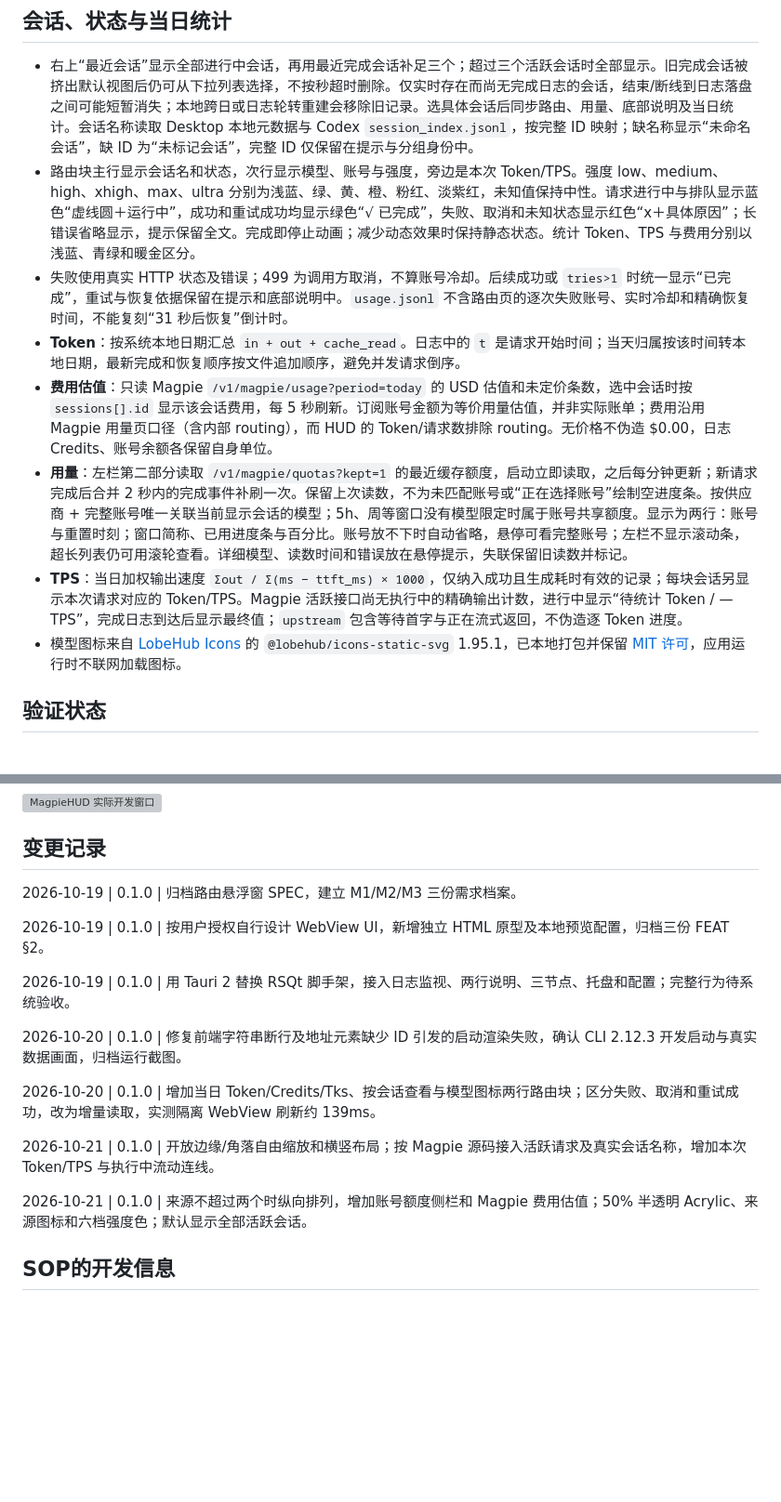
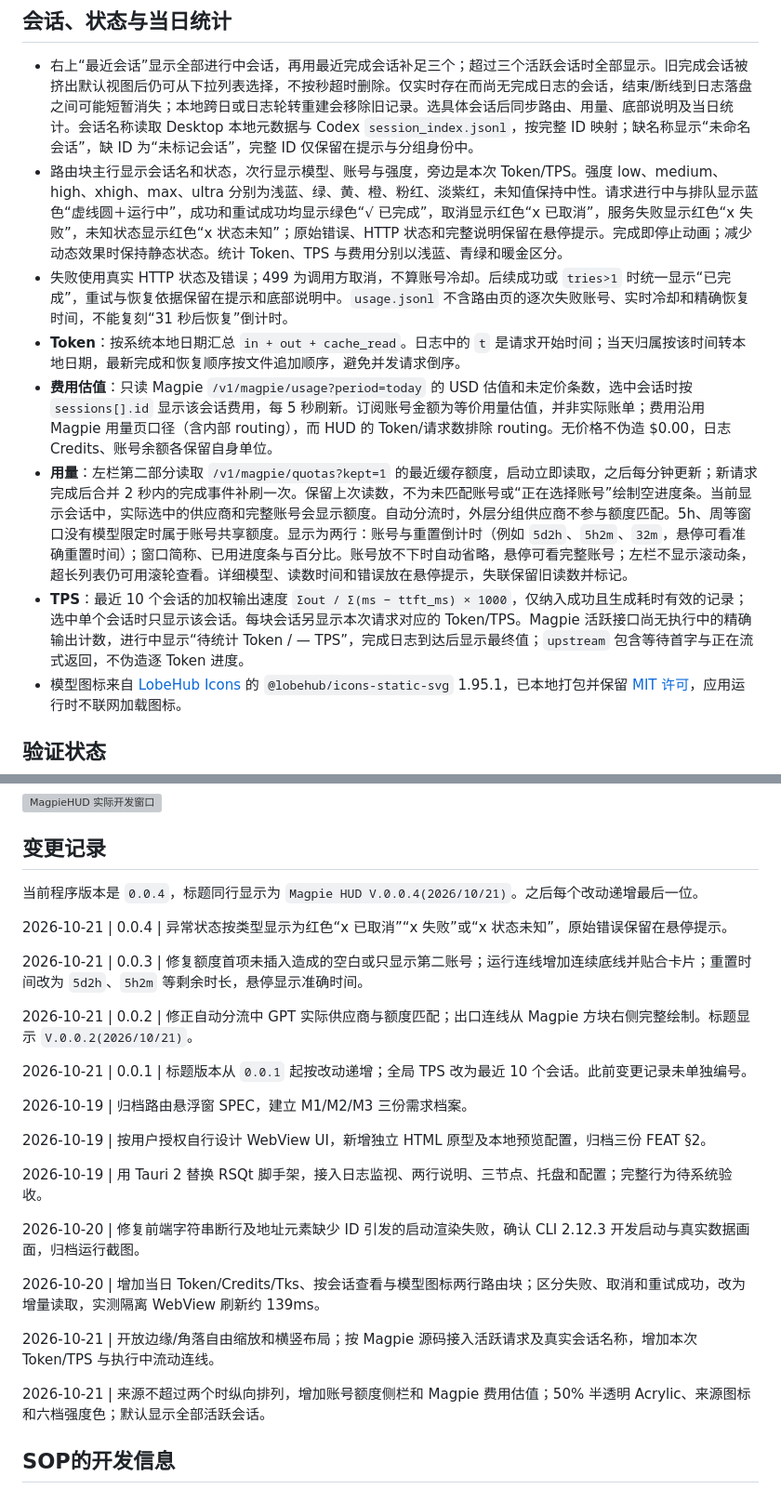
Before and after one commit to smallcat2333/magpie-hud, a Markdown page: README.md, 2 parts joined by grey strips. Shown at 93% size. Rendered like a GitHub page; blank space fills up the shorter version; grey boxes are pictures that could not be loaded.

```diff
--- a/README.md
+++ b/README.md
@@ -39,12 +39,12 @@ cargo test --manifest-path src-tauri/Cargo.toml --lib
 ## 会话、状态与当日统计
 
 - 右上“最近会话”显示全部进行中会话，再用最近完成会话补足三个；超过三个活跃会话时全部显示。旧完成会话被挤出默认视图后仍可从下拉列表选择，不按秒超时删除。仅实时存在而尚无完成日志的会话，结束/断线到日志落盘之间可能短暂消失；本地跨日或日志轮转重建会移除旧记录。选具体会话后同步路由、用量、底部说明及当日统计。会话名称读取 Desktop 本地元数据与 Codex `session_index.jsonl`，按完整 ID 映射；缺名称显示“未命名会话”，缺 ID 为“未标记会话”，完整 ID 仅保留在提示与分组身份中。
-- 路由块主行显示会话名和状态，次行显示模型、账号与强度，旁边是本次 Token/TPS。强度 low、medium、high、xhigh、max、ultra 分别为浅蓝、绿、黄、橙、粉红、淡紫红，未知值保持中性。请求进行中与排队显示蓝色“虚线圆＋运行中”，成功和重试成功均显示绿色“√ 已完成”，失败、取消和未知状态显示红色“x＋具体原因”；长错误省略显示，提示保留全文。完成即停止动画；减少动态效果时保持静态状态。统计 Token、TPS 与费用分别以浅蓝、青绿和暖金区分。
+- 路由块主行显示会话名和状态，次行显示模型、账号与强度，旁边是本次 Token/TPS。强度 low、medium、high、xhigh、max、ultra 分别为浅蓝、绿、黄、橙、粉红、淡紫红，未知值保持中性。请求进行中与排队显示蓝色“虚线圆＋运行中”，成功和重试成功均显示绿色“√ 已完成”，取消显示红色“x 已取消”，服务失败显示红色“x 失败”，未知状态显示红色“x 状态未知”；原始错误、HTTP 状态和完整说明保留在悬停提示。完成即停止动画；减少动态效果时保持静态状态。统计 Token、TPS 与费用分别以浅蓝、青绿和暖金区分。
 - 失败使用真实 HTTP 状态及错误；499 为调用方取消，不算账号冷却。后续成功或 `tries>1` 时统一显示“已完成”，重试与恢复依据保留在提示和底部说明中。`usage.jsonl` 不含路由页的逐次失败账号、实时冷却和精确恢复时间，不能复刻“31 秒后恢复”倒计时。
 - **Token**：按系统本地日期汇总 `in + out + cache_read`。日志中的 `t` 是请求开始时间；当天归属按该时间转本地日期，最新完成和恢复顺序按文件追加顺序，避免并发请求倒序。
 - **费用估值**：只读 Magpie `/v1/magpie/usage?period=today` 的 USD 估值和未定价条数，选中会话时按 `sessions[].id` 显示该会话费用，每 5 秒刷新。订阅账号金额为等价用量估值，并非实际账单；费用沿用 Magpie 用量页口径（含内部 routing），而 HUD 的 Token/请求数排除 routing。无价格不伪造 $0.00，日志 Credits、账号余额各保留自身单位。
-- **用量**：左栏第二部分读取 `/v1/magpie/quotas?kept=1` 的最近缓存额度，启动立即读取，之后每分钟更新；新请求完成后合并 2 秒内的完成事件补刷一次。保留上次读数，不为未匹配账号或“正在选择账号”绘制空进度条。按供应商 + 完整账号唯一关联当前显示会话的模型；5h、周等窗口没有模型限定时属于账号共享额度。显示为两行：账号与重置时刻；窗口简称、已用进度条与百分比。账号放不下时自动省略，悬停可看完整账号；左栏不显示滚动条，超长列表仍可用滚轮查看。详细模型、读数时间和错误放在悬停提示，失联保留旧读数并标记。
-- **TPS**：当日加权输出速度 `Σout / Σ(ms − ttft_ms) × 1000`，仅纳入成功且生成耗时有效的记录；每块会话另显示本次请求对应的 Token/TPS。Magpie 活跃接口尚无执行中的精确输出计数，进行中显示“待统计 Token / — TPS”，完成日志到达后显示最终值；`upstream` 包含等待首字与正在流式返回，不伪造逐 Token 进度。
+- **用量**：左栏第二部分读取 `/v1/magpie/quotas?kept=1` 的最近缓存额度，启动立即读取，之后每分钟更新；新请求完成后合并 2 秒内的完成事件补刷一次。保留上次读数，不为未匹配账号或“正在选择账号”绘制空进度条。当前显示会话中，实际选中的供应商和完整账号会显示额度。自动分流时，外层分组供应商不参与额度匹配。5h、周等窗口没有模型限定时属于账号共享额度。显示为两行：账号与重置倒计时（例如 `5d2h`、`5h2m`、`32m`，悬停可看准确重置时间）；窗口简称、已用进度条与百分比。账号放不下时自动省略，悬停可看完整账号；左栏不显示滚动条，超长列表仍可用滚轮查看。详细模型、读数时间和错误放在悬停提示，失联保留旧读数并标记。
+- **TPS**：最近 10 个会话的加权输出速度 `Σout / Σ(ms − ttft_ms) × 1000`，仅纳入成功且生成耗时有效的记录；选中单个会话时只显示该会话。每块会话另显示本次请求对应的 Token/TPS。Magpie 活跃接口尚无执行中的精确输出计数，进行中显示“待统计 Token / — TPS”，完成日志到达后显示最终值；`upstream` 包含等待首字与正在流式返回，不伪造逐 Token 进度。
 - 模型图标来自 [LobeHub Icons](https://github.com/lobehub/lobe-icons) 的 `@lobehub/icons-static-svg` 1.95.1，已本地打包并保留 [MIT 许可](ui/icons/LICENSE)，应用运行时不联网加载图标。
 
 ## 验证状态
@@ -85,19 +86,29 @@ python scripts/verify_routing_window.py
 
 ## 变更记录
 
-2026-10-19 | 0.1.0 | 归档路由悬浮窗 SPEC，建立 M1/M2/M3 三份需求档案。
+当前程序版本是 `0.0.4`，标题同行显示为 `Magpie HUD V.0.0.4(2026/10/21)`。之后每个改动递增最后一位。
 
-2026-10-19 | 0.1.0 | 按用户授权自行设计 WebView UI，新增独立 HTML 原型及本地预览配置，归档三份 FEAT §2。
+2026-10-21 | 0.0.4 | 异常状态按类型显示为红色“x 已取消”“x 失败”或“x 状态未知”，原始错误保留在悬停提示。
 
-2026-10-19 | 0.1.0 | 用 Tauri 2 替换 RSQt 脚手架，接入日志监视、两行说明、三节点、托盘和配置；完整行为待系统验收。
+2026-10-21 | 0.0.3 | 修复额度首项未插入造成的空白或只显示第二账号；运行连线增加连续底线并贴合卡片；重置时间改为 `5d2h`、`5h2m` 等剩余时长，悬停显示准确时间。
 
-2026-10-20 | 0.1.0 | 修复前端字符串断行及地址元素缺少 ID 引发的启动渲染失败，确认 CLI 2.12.3 开发启动与真实数据画面，归档运行截图。
+2026-10-21 | 0.0.2 | 修正自动分流中 GPT 实际供应商与额度匹配；出口连线从 Magpie 方块右侧完整绘制。标题显示 `V.0.0.2(2026/10/21)`。
 
-2026-10-20 | 0.1.0 | 增加当日 Token/Credits/Tks、按会话查看与模型图标两行路由块；区分失败、取消和重试成功，改为增量读取，实测隔离 WebView 刷新约 139ms。
+2026-10-21 | 0.0.1 | 标题版本从 `0.0.1` 起按改动递增；全局 TPS 改为最近 10 个会话。此前变更记录未单独编号。
 
-2026-10-21 | 0.1.0 | 开放边缘/角落自由缩放和横竖布局；按 Magpie 源码接入活跃请求及真实会话名称，增加本次 Token/TPS 与执行中流动连线。
+2026-10-19 | 归档路由悬浮窗 SPEC，建立 M1/M2/M3 三份需求档案。
 
-2026-10-21 | 0.1.0 | 来源不超过两个时纵向排列，增加账号额度侧栏和 Magpie 费用估值；50% 半透明 Acrylic、来源图标和六档强度色；默认显示全部活跃会话。
+2026-10-19 | 按用户授权自行设计 WebView UI，新增独立 HTML 原型及本地预览配置，归档三份 FEAT §2。
+
+2026-10-19 | 用 Tauri 2 替换 RSQt 脚手架，接入日志监视、两行说明、三节点、托盘和配置；完整行为待系统验收。
+
+2026-10-20 | 修复前端字符串断行及地址元素缺少 ID 引发的启动渲染失败，确认 CLI 2.12.3 开发启动与真实数据画面，归档运行截图。
+
+2026-10-20 | 增加当日 Token/Credits/Tks、按会话查看与模型图标两行路由块；区分失败、取消和重试成功，改为增量读取，实测隔离 WebView 刷新约 139ms。
+
+2026-10-21 | 开放边缘/角落自由缩放和横竖布局；按 Magpie 源码接入活跃请求及真实会话名称，增加本次 Token/TPS 与执行中流动连线。
+
+2026-10-21 | 来源不超过两个时纵向排列，增加账号额度侧栏和 Magpie 费用估值；50% 半透明 Acrylic、来源图标和六档强度色；默认显示全部活跃会话。
 
 ## SOP的开发信息
 
```
Also changed, not shown: other parts of README.md (+1 -0 lines), docs/feat/Feat_261021_3_额度侧栏与磨砂布局.md (+5 -0 lines), docs/showcase/hud-quota-connections-wide.png (added), docs/showcase/hud-quota-single-grok.png (added), 13 other files.
